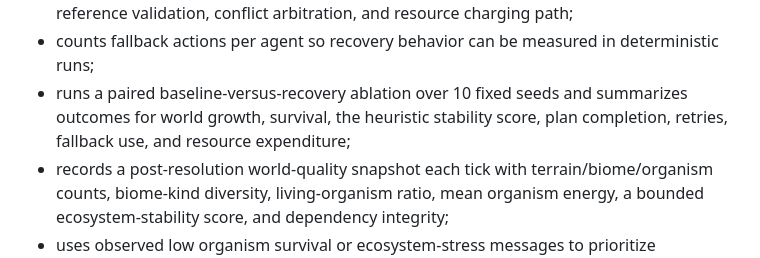
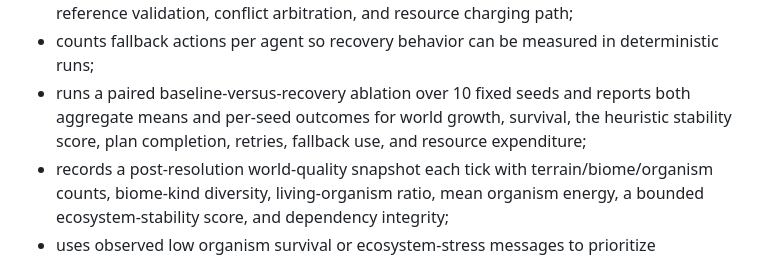
Before and after one commit to antonharvadskij-stack/3d-adventure-game, a Markdown page: docs/AION_AUTONOMY_EXPANSION.md, the part around the change. Drawn GitHub-style.

Commit message:
Document per-seed experiment reporting

```diff
--- a/docs/AION_AUTONOMY_EXPANSION.md
+++ b/docs/AION_AUTONOMY_EXPANSION.md
@@ -32,7 +32,7 @@ Current prototype:
 - counts plan retries by explicit rejection reason (conflict, resource exhaustion, or invalid world reference), making blocked work inspectable;
 - after repeated plan blocks, proposes a different currently valid and affordable action (when available), excluding the last blocked action type; alternatives still pass the normal reference validation, conflict arbitration, and resource charging path;
 - counts fallback actions per agent so recovery behavior can be measured in deterministic runs;
-- runs a paired baseline-versus-recovery ablation over 10 fixed seeds and summarizes outcomes for world growth, survival, the heuristic stability score, plan completion, retries, fallback use, and resource expenditure;
+- runs a paired baseline-versus-recovery ablation over 10 fixed seeds and reports both aggregate means and per-seed outcomes for world growth, survival, the heuristic stability score, plan completion, retries, fallback use, and resource expenditure;
 - records a post-resolution world-quality snapshot each tick with terrain/biome/organism counts, biome-kind diversity, living-organism ratio, mean organism energy, a bounded ecosystem-stability score, and dependency integrity;
 - uses observed low organism survival or ecosystem-stress messages to prioritize restoration actions;
 - records endorsements and negotiated priorities, caps the influence of endorsements, and uses stable agent IDs for deterministic tie-breaking; negotiation cannot bypass world validation or resource budgets;
```
